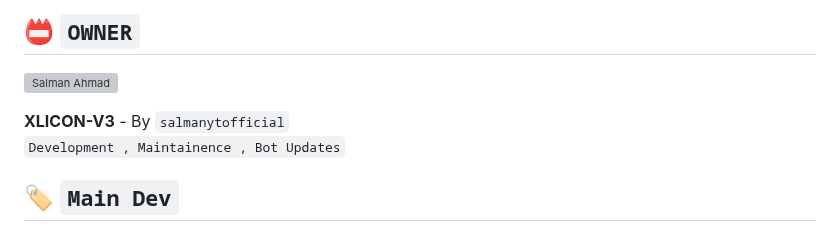
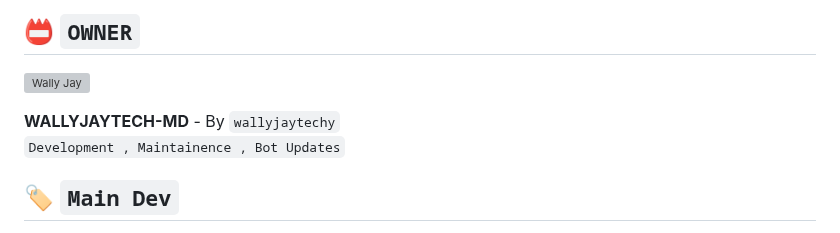
Before and after one commit to posh1103/WALLYJAYTECH-MD, a Markdown page: README.md, the part around the change. GitHub-like rendering; grey boxes are pictures that could not be loaded.

```diff
--- a/README.md
+++ b/README.md
@@ -187,9 +187,9 @@ NOW Deploy👇
 
 
 ## 📛 `OWNER`
-<a href="https://github.com/salmanytofficial"><img src="https://github.com/salmanytofficial.png" width="250" height="250" alt="Salman Ahmad"/></a>
+<a href="https://github.com/wallyjaytechy"><img src="https://github.com/wallyjaytechy.png" width="250" height="250" alt="Wally Jay"/></a>
 
-**XLICON-V3** - By `salmanytofficial`
+**WALLYJAYTECH-MD** - By `wallyjaytechy`
 <br>
 `Development , Maintainence , Bot Updates`
 
```
